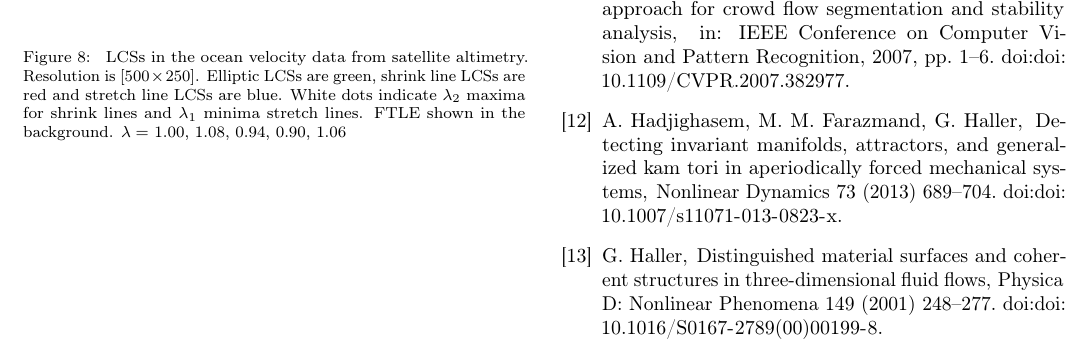
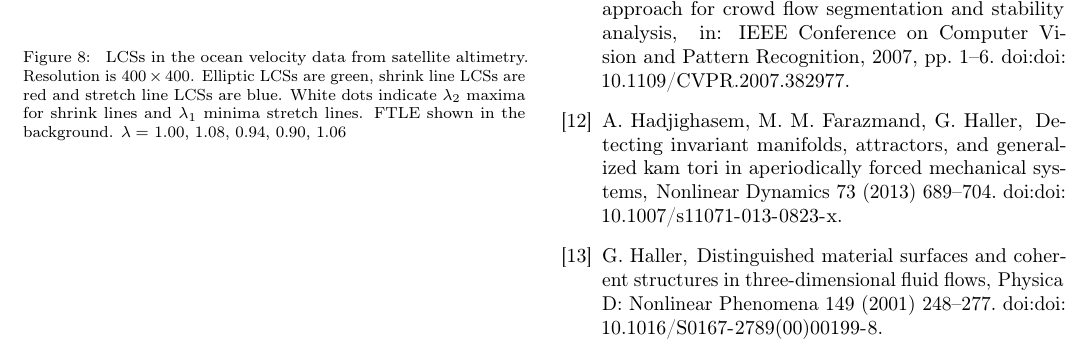
Before and after one commit to jeixav/LCS-Tool-Article, a LaTeX paper (main.tex): part of page 12 of 13, cut so that both start at the same text. Compiled offline with pdfLaTeX.

Commit message:
Correct ocean data figure caption

```diff
--- a/main.tex
+++ b/main.tex
@@ -647,7 +647,7 @@ We choose the integration time as $T=30$ days (\cref{l:ocean data elliptic hyper
 \end{center}
 \caption{
 LCSs in the ocean velocity data from satellite altimetry.
-Resolution is $[500\times250]$.
+Resolution is $400 \times 400$.
 Elliptic LCSs are green, shrink line LCSs are red and stretch line LCSs are blue.
 White dots indicate $\lambda_2$ maxima for shrink lines and $\lambda_1$ minima stretch lines.
 FTLE shown in the background.
```
